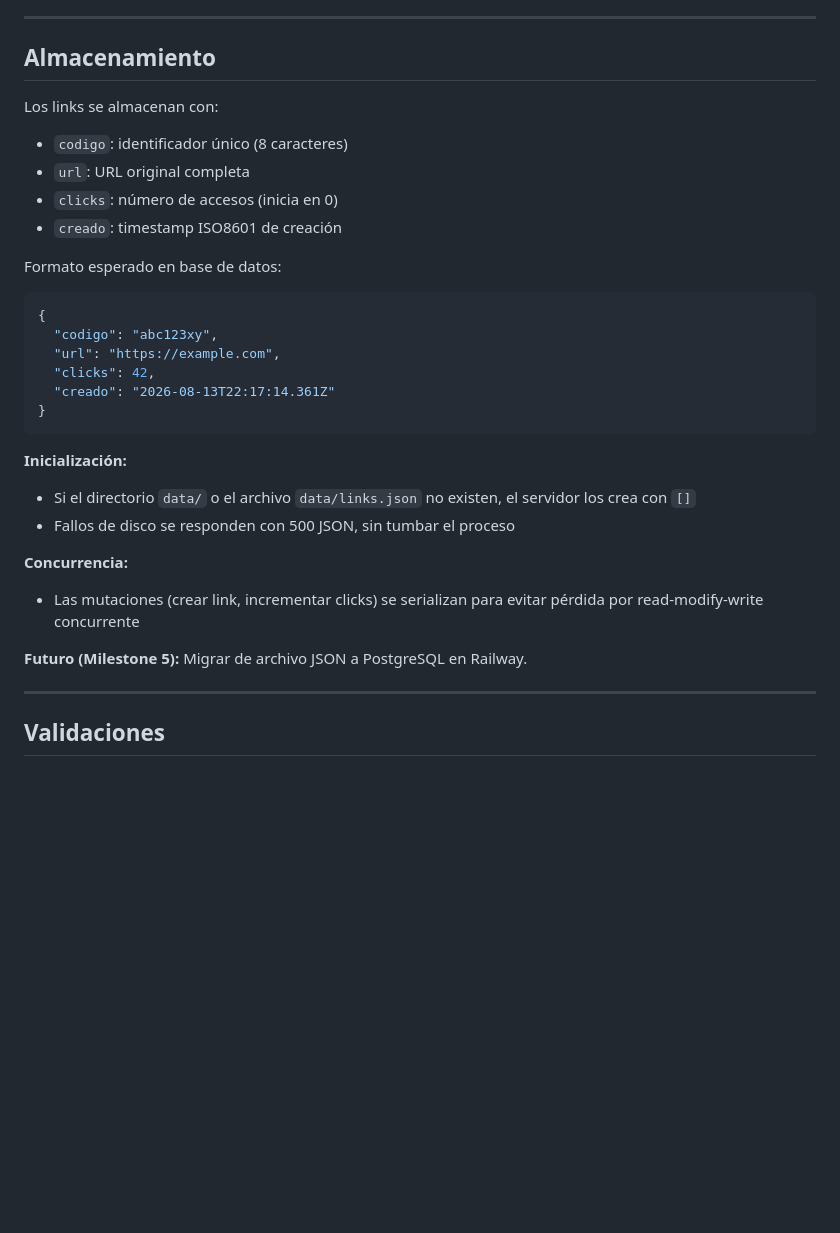
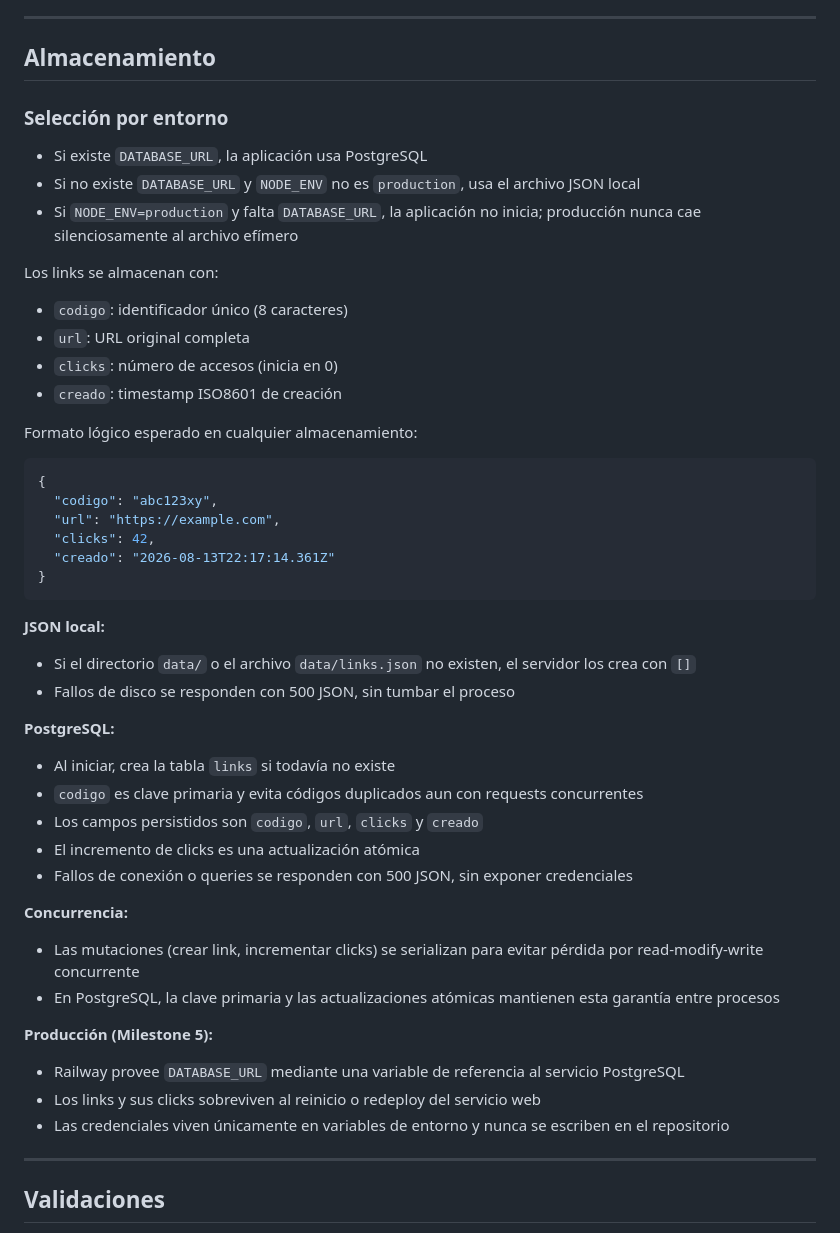
Before and after one commit to LorennMarque/ia-gen-tp-1, a Markdown page: corta/SPEC.md, the part around the change. Rendered like a GitHub page; blank space fills up the shorter version.

Commit message:
docs: especificar PostgreSQL en produccion

````diff
--- a/corta/SPEC.md
+++ b/corta/SPEC.md
@@ -133,13 +133,19 @@ Página de estadísticas.
 
 ## Almacenamiento
 
+### Selección por entorno
+
+- Si existe `DATABASE_URL`, la aplicación usa PostgreSQL
+- Si no existe `DATABASE_URL` y `NODE_ENV` no es `production`, usa el archivo JSON local
+- Si `NODE_ENV=production` y falta `DATABASE_URL`, la aplicación no inicia; producción nunca cae silenciosamente al archivo efímero
+
 Los links se almacenan con:
 - `codigo`: identificador único (8 caracteres)
 - `url`: URL original completa
 - `clicks`: número de accesos (inicia en 0)
 - `creado`: timestamp ISO8601 de creación
 
-Formato esperado en base de datos:
+Formato lógico esperado en cualquier almacenamiento:
 ```json
 {
   "codigo": "abc123xy",
@@ -149,14 +155,25 @@ Formato esperado en base de datos:
 }
 ```
 
-**Inicialización:**
+**JSON local:**
 - Si el directorio `data/` o el archivo `data/links.json` no existen, el servidor los crea con `[]`
 - Fallos de disco se responden con 500 JSON, sin tumbar el proceso
 
+**PostgreSQL:**
+- Al iniciar, crea la tabla `links` si todavía no existe
+- `codigo` es clave primaria y evita códigos duplicados aun con requests concurrentes
+- Los campos persistidos son `codigo`, `url`, `clicks` y `creado`
+- El incremento de clicks es una actualización atómica
+- Fallos de conexión o queries se responden con 500 JSON, sin exponer credenciales
+
 **Concurrencia:**
 - Las mutaciones (crear link, incrementar clicks) se serializan para evitar pérdida por read-modify-write concurrente
+- En PostgreSQL, la clave primaria y las actualizaciones atómicas mantienen esta garantía entre procesos
 
-**Futuro (Milestone 5):** Migrar de archivo JSON a PostgreSQL en Railway.
+**Producción (Milestone 5):**
+- Railway provee `DATABASE_URL` mediante una variable de referencia al servicio PostgreSQL
+- Los links y sus clicks sobreviven al reinicio o redeploy del servicio web
+- Las credenciales viven únicamente en variables de entorno y nunca se escriben en el repositorio
 
 ---
 
````
